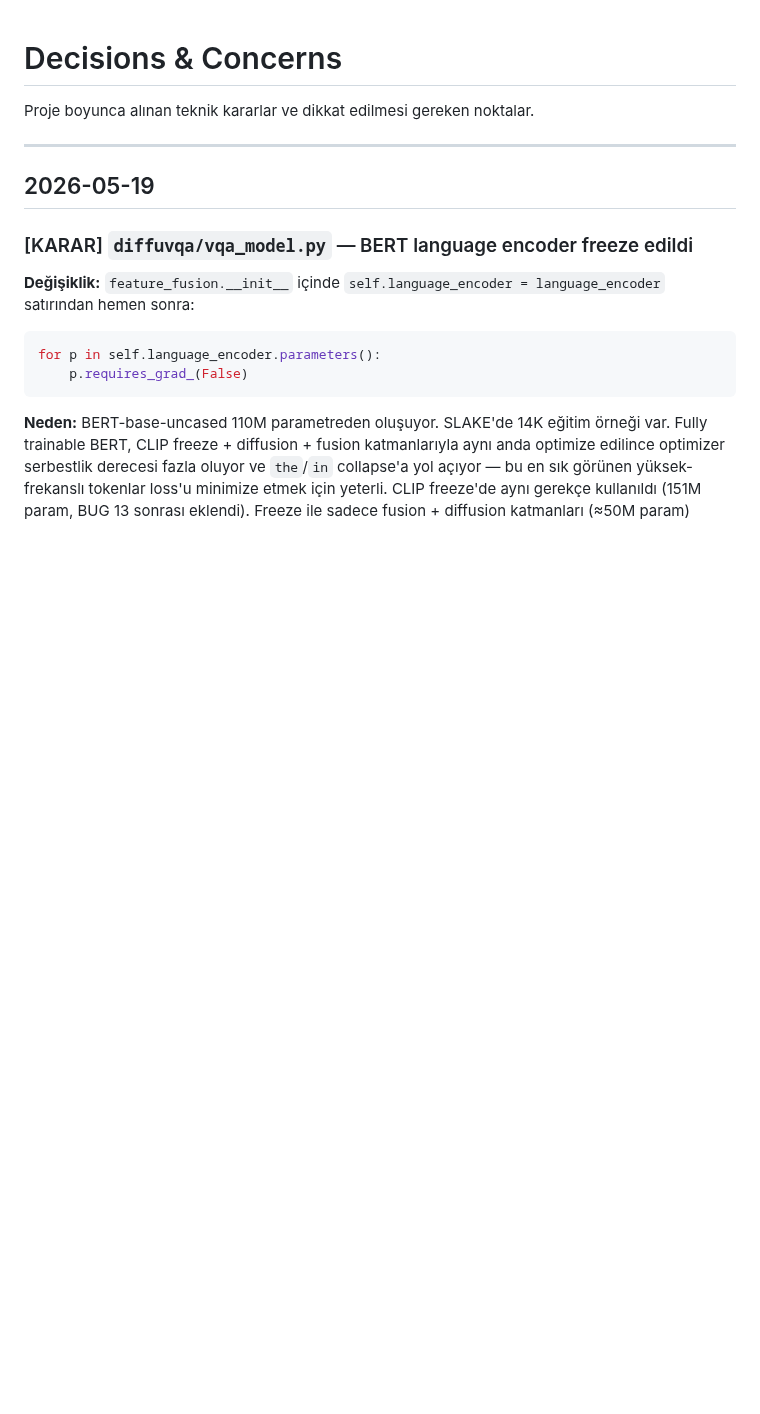
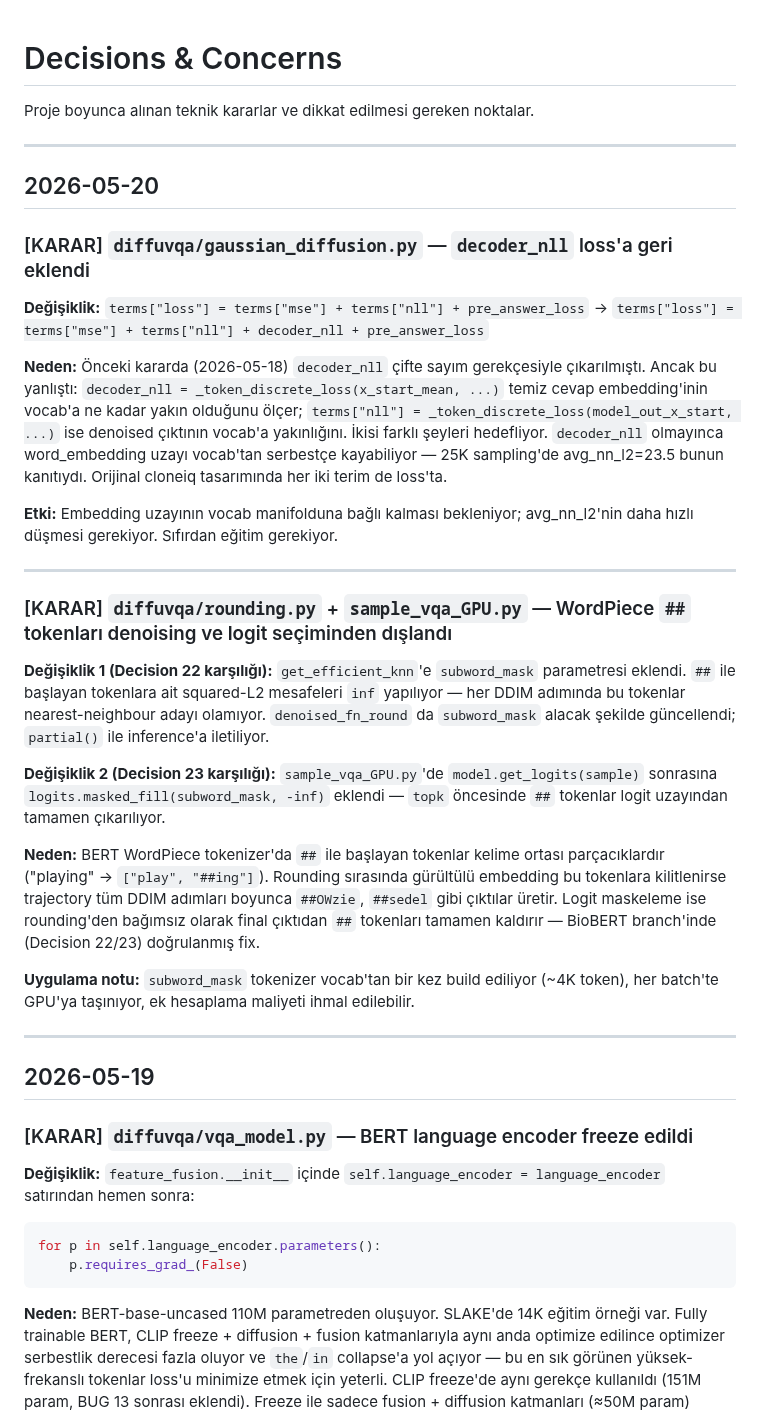
Before and after one commit to panzerofthelake03/DiffuVQA, a Markdown page: DECISIONS.md, the part around the change. Drawn GitHub-style; blank space fills up the shorter version.

```diff
--- a/DECISIONS.md
+++ b/DECISIONS.md
@@ -2,6 +2,28 @@
 
 Proje boyunca alınan teknik kararlar ve dikkat edilmesi gereken noktalar.
 
+
+---
+
+## 2026-05-20
+
+### [KARAR] `diffuvqa/gaussian_diffusion.py` — `decoder_nll` loss'a geri eklendi
+**Değişiklik:** `terms["loss"] = terms["mse"] + terms["nll"] + pre_answer_loss` → `terms["loss"] = terms["mse"] + terms["nll"] + decoder_nll + pre_answer_loss`
+
+**Neden:** Önceki kararda (2026-05-18) `decoder_nll` çifte sayım gerekçesiyle çıkarılmıştı. Ancak bu yanlıştı: `decoder_nll = _token_discrete_loss(x_start_mean, ...)` temiz cevap embedding'inin vocab'a ne kadar yakın olduğunu ölçer; `terms["nll"] = _token_discrete_loss(model_out_x_start, ...)` ise denoised çıktının vocab'a yakınlığını. İkisi farklı şeyleri hedefliyor. `decoder_nll` olmayınca word_embedding uzayı vocab'tan serbestçe kayabiliyor — 25K sampling'de avg_nn_l2=23.5 bunun kanıtıydı. Orijinal cloneiq tasarımında her iki terim de loss'ta.
+
+**Etki:** Embedding uzayının vocab manifolduna bağlı kalması bekleniyor; avg_nn_l2'nin daha hızlı düşmesi gerekiyor. Sıfırdan eğitim gerekiyor.
+
+---
+
+### [KARAR] `diffuvqa/rounding.py` + `sample_vqa_GPU.py` — WordPiece `##` tokenları denoising ve logit seçiminden dışlandı
+**Değişiklik 1 (Decision 22 karşılığı):** `get_efficient_knn`'e `subword_mask` parametresi eklendi. `##` ile başlayan tokenlara ait squared-L2 mesafeleri `inf` yapılıyor — her DDIM adımında bu tokenlar nearest-neighbour adayı olamıyor. `denoised_fn_round` da `subword_mask` alacak şekilde güncellendi; `partial()` ile inference'a iletiliyor.
+
+**Değişiklik 2 (Decision 23 karşılığı):** `sample_vqa_GPU.py`'de `model.get_logits(sample)` sonrasına `logits.masked_fill(subword_mask, -inf)` eklendi — `topk` öncesinde `##` tokenlar logit uzayından tamamen çıkarılıyor.
+
+**Neden:** BERT WordPiece tokenizer'da `##` ile başlayan tokenlar kelime ortası parçacıklardır ("playing" → `["play", "##ing"]`). Rounding sırasında gürültülü embedding bu tokenlara kilitlenirse trajectory tüm DDIM adımları boyunca `##OWzie`, `##sedel` gibi çıktılar üretir. Logit maskeleme ise rounding'den bağımsız olarak final çıktıdan `##` tokenları tamamen kaldırır — BioBERT branch'inde (Decision 22/23) doğrulanmış fix.
+
+**Uygulama notu:** `subword_mask` tokenizer vocab'tan bir kez build ediliyor (~4K token), her batch'te GPU'ya taşınıyor, ek hesaplama maliyeti ihmal edilebilir.
 
 ---
 
```
Also changed, not shown: TODO.md (+7 -3 lines).
